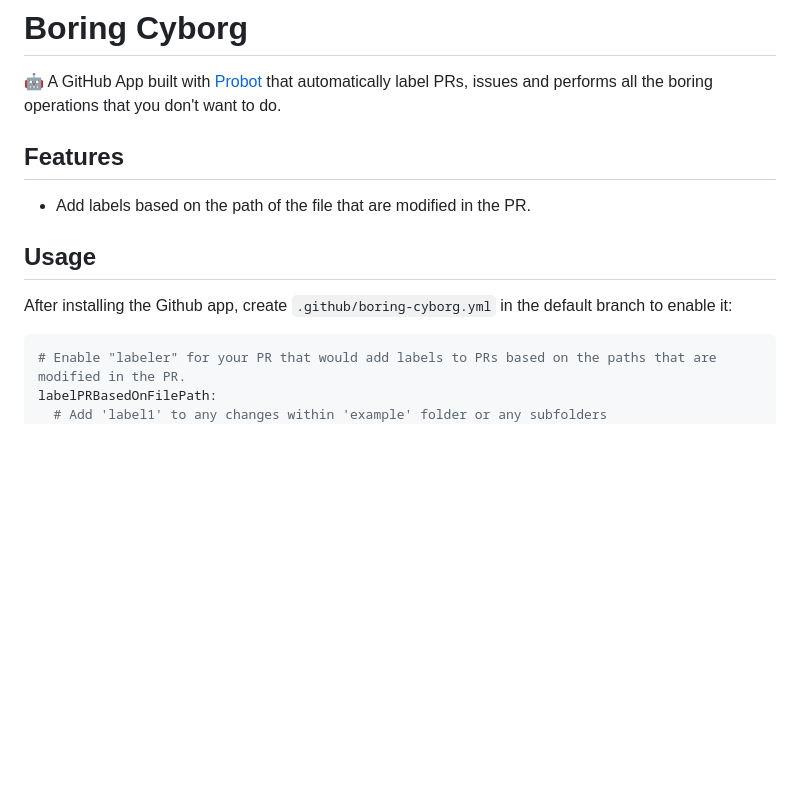
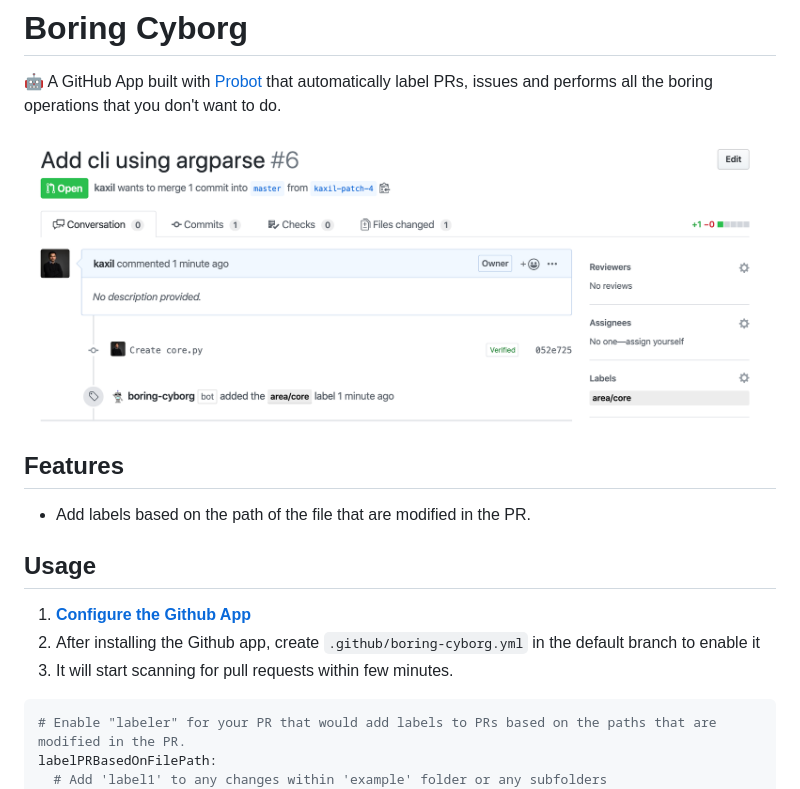
Before and after one commit to kaxil/boring-cyborg, a Markdown page: README.md, the part around the change. Rendered like a GitHub page; pictures changed too: assets/usage-screenshot-1.png (added); blank space fills up the shorter version.

Commit message:
Add more docs

````diff
--- a/README.md
+++ b/README.md
@@ -2,6 +2,8 @@
 
 🤖 A GitHub App built with [Probot](https://github.com/probot/probot) that automatically label PRs, issues and
 performs all the boring operations that you don't want to do.
+
+![Using Boring Cyborg Probot](./assets/usage-screenshot-1.png)
 
 ## Features
 
@@ -9,7 +11,9 @@ performs all the boring operations that you don't want to do.
 
 ## Usage
 
-After installing the Github app, create `.github/boring-cyborg.yml` in the default branch to enable it:
+1. **[Configure the Github App](https://github.com/apps/boring-cyborg)**
+2. After installing the Github app, create `.github/boring-cyborg.yml` in the default branch to enable it
+3. It will start scanning for pull requests within few minutes.
 
 ```yaml
 # Enable "labeler" for your PR that would add labels to PRs based on the paths that are modified in the PR.
````
Also changed, not shown: assets/boring-cyborg-logo.jpg (added), assets/boring-cyborg-logo.png (added), 2 other files.
